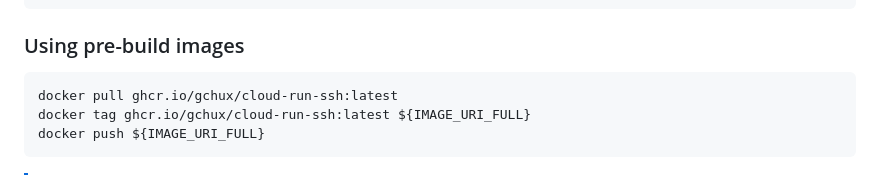
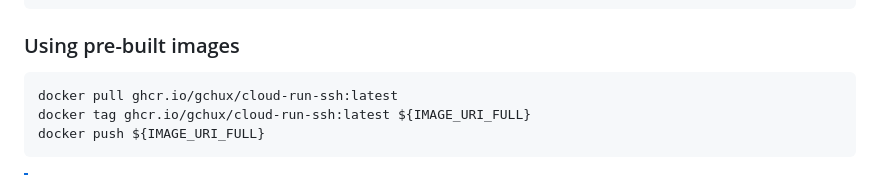
Before and after one commit to gchux/cloud-run-ssh, a Markdown page: README.md, the part around the change. Drawn GitHub-style.

Commit message:
[fix]: README improvements

````diff
--- a/README.md
+++ b/README.md
@@ -124,7 +124,7 @@ gcloud builds submit --config $(pwd)/cloudbuild.yaml \
 $(pwd)
 ```
 
-### Using pre-build images
+### Using pre-built images
 
 ```sh
 docker pull ghcr.io/gchux/cloud-run-ssh:latest
````
